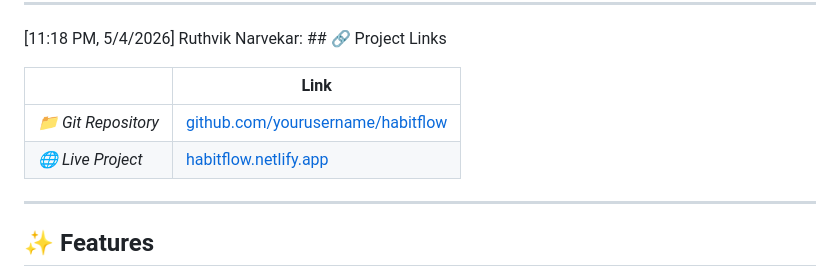
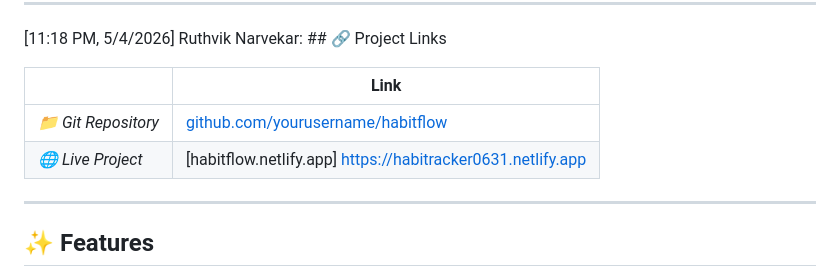
Before and after one commit to gayatrisrinivasrao8-svg/Habit, a Markdown page: SendAnywhere_343163/README.md, the part around the change. Drawn GitHub-style.

```diff
--- a/SendAnywhere_343163/README.md
+++ b/SendAnywhere_343163/README.md
@@ -9,7 +9,7 @@ A premium, fully functional habit tracker built with **HTML, CSS, and vanilla Ja
 | | Link |
 |---|---|
 | *📁 Git Repository* | [github.com/yourusername/habitflow](https://github.com/yourusername/habitflow) |
-| *🌐 Live Project* | [habitflow.netlify.app](https://habitflow.netlify.app) |
+| *🌐 Live Project* | [habitflow.netlify.app] https://habitracker0631.netlify.app |
 
 ---
 
```
